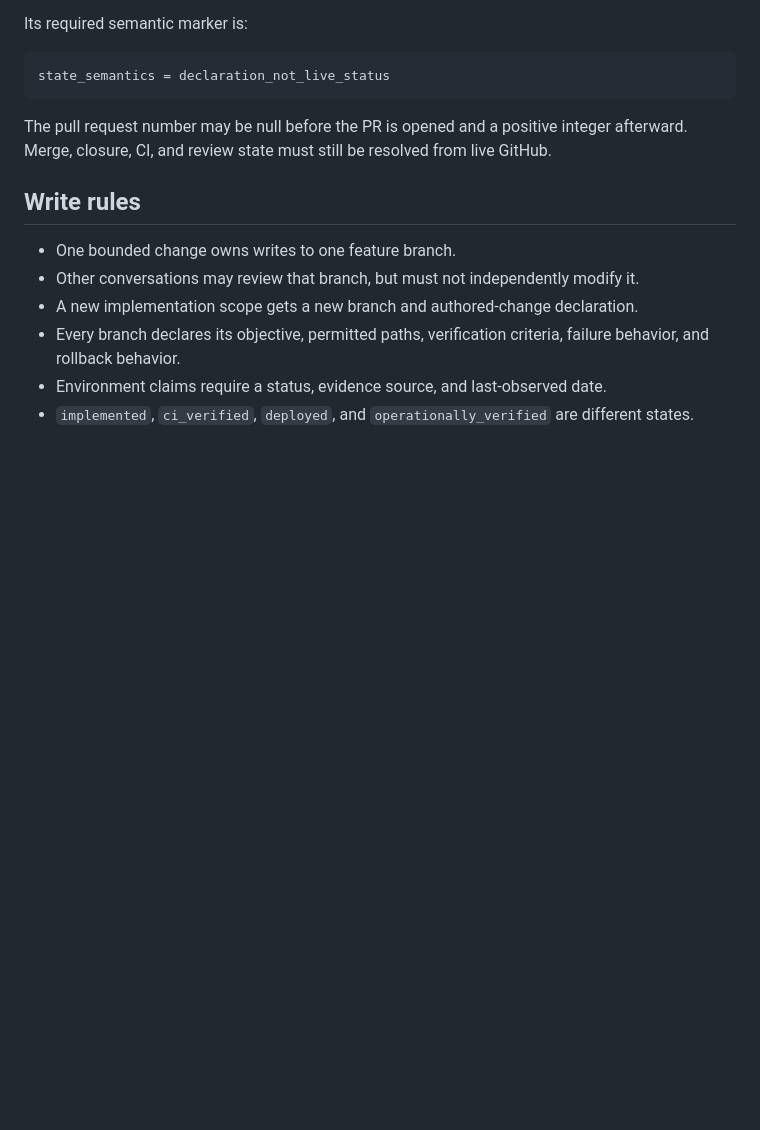
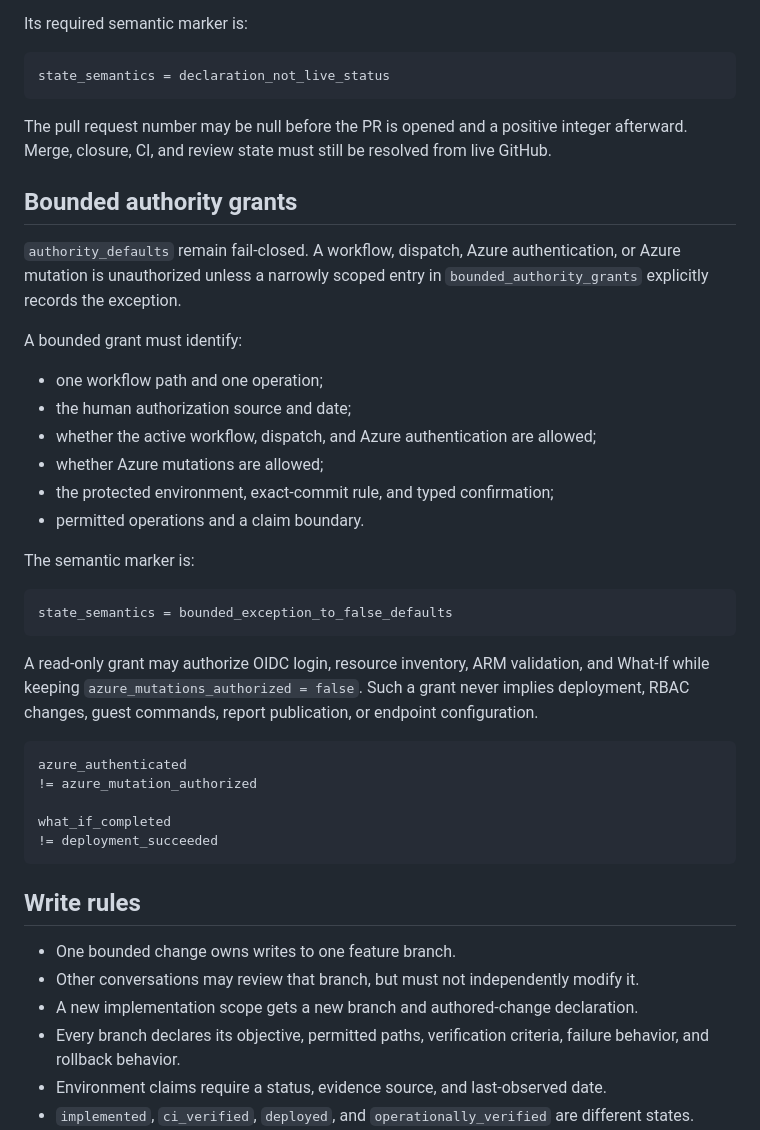
Before and after one commit to anthonyedgar30000/azure-iac-msp-lab, a Markdown page: .project/README.md, the part around the change. Drawn GitHub-style; blank space fills up the shorter version.

Commit message:
Document bounded authority grants

````diff
--- a/.project/README.md
+++ b/.project/README.md
@@ -56,6 +56,35 @@ state_semantics = declaration_not_live_status
 
 The pull request number may be null before the PR is opened and a positive integer afterward. Merge, closure, CI, and review state must still be resolved from live GitHub.
 
+## Bounded authority grants
+
+`authority_defaults` remain fail-closed. A workflow, dispatch, Azure authentication, or Azure mutation is unauthorized unless a narrowly scoped entry in `bounded_authority_grants` explicitly records the exception.
+
+A bounded grant must identify:
+
+- one workflow path and one operation;
+- the human authorization source and date;
+- whether the active workflow, dispatch, and Azure authentication are allowed;
+- whether Azure mutations are allowed;
+- the protected environment, exact-commit rule, and typed confirmation;
+- permitted operations and a claim boundary.
+
+The semantic marker is:
+
+```text
+state_semantics = bounded_exception_to_false_defaults
+```
+
+A read-only grant may authorize OIDC login, resource inventory, ARM validation, and What-If while keeping `azure_mutations_authorized = false`. Such a grant never implies deployment, RBAC changes, guest commands, report publication, or endpoint configuration.
+
+```text
+azure_authenticated
+!= azure_mutation_authorized
+
+what_if_completed
+!= deployment_succeeded
+```
+
 ## Write rules
 
 - One bounded change owns writes to one feature branch.
````
